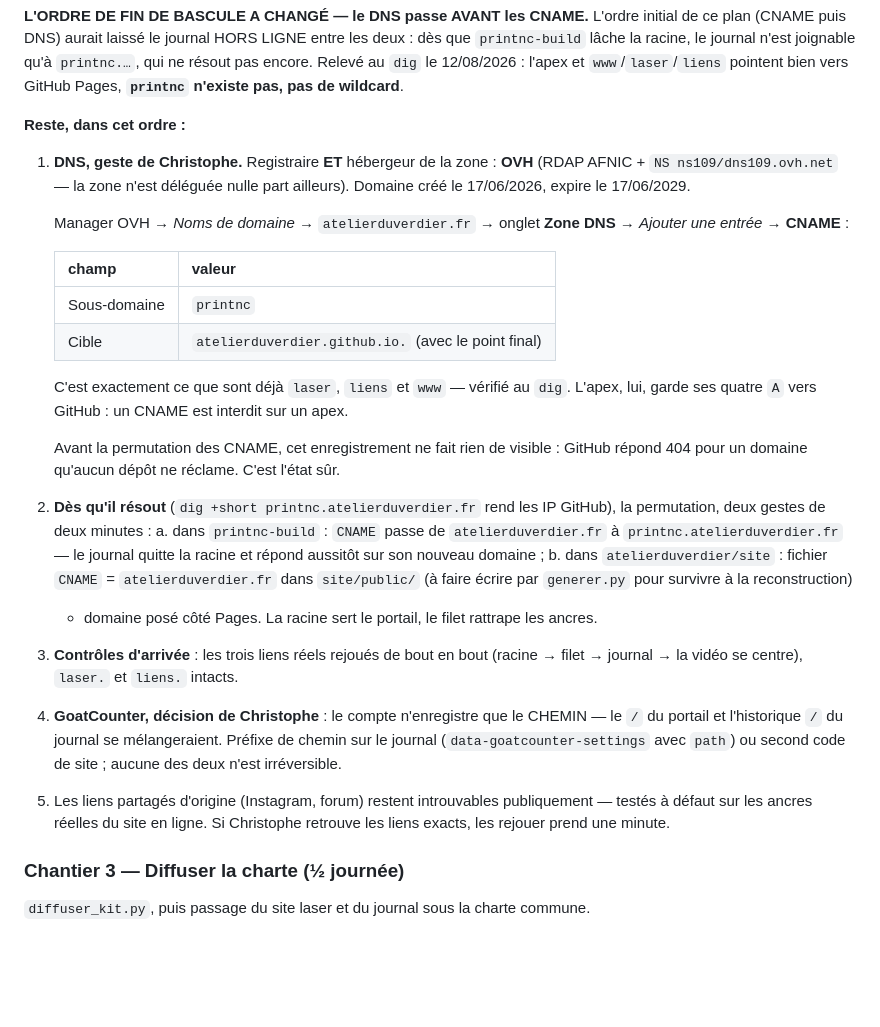
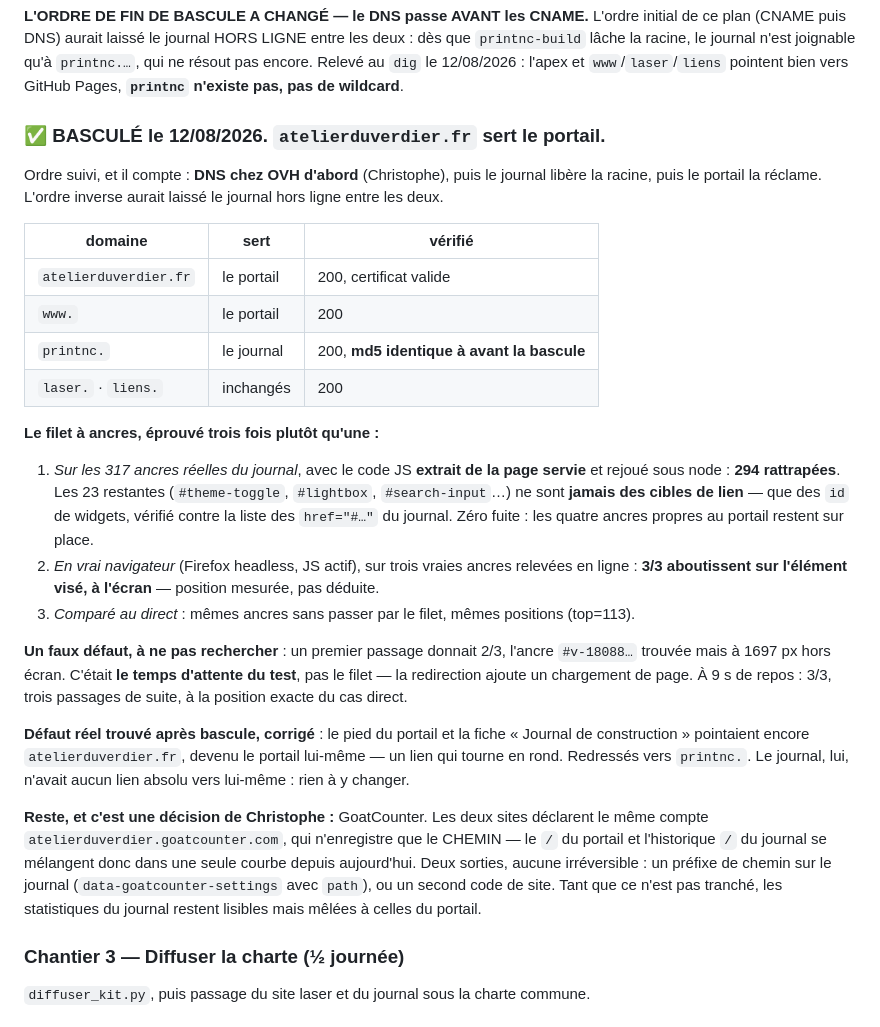
Before and after one commit to atelierduverdier/site, a Markdown page: PLAN.md, the part around the change. Rendered like a GitHub page; blank space fills up the shorter version.

Commit message:
PLAN : chantier 2 bouclé, la racine sert le portail
Le filet éprouvé trois fois : 294/317 ancres réelles sous node avec le
code extrait de la page servie, 3/3 en vrai navigateur avec l'élément
vérifié à l'écran, et les mêmes positions qu'en direct.

Le 2/3 du premier passage était le temps d'attente du test, pas le
filet — consigné pour que personne ne le recherche.

```diff
--- a/PLAN.md
+++ b/PLAN.md
@@ -307,41 +307,46 @@ plan (CNAME puis DNS) aurait laissé le journal HORS LIGNE entre les deux : dès
 pas encore. Relevé au `dig` le 12/08/2026 : l'apex et `www`/`laser`/`liens` pointent bien vers
 GitHub Pages, **`printnc` n'existe pas, pas de wildcard**.
 
-**Reste, dans cet ordre :**
-1. **DNS, geste de Christophe.** Registraire **ET** hébergeur de la zone : **OVH**
-   (RDAP AFNIC + `NS ns109/dns109.ovh.net` — la zone n'est déléguée nulle part ailleurs).
-   Domaine créé le 17/06/2026, expire le 17/06/2029.
+### ✅ **BASCULÉ le 12/08/2026.** `atelierduverdier.fr` sert le portail.
 
-   Manager OVH → *Noms de domaine* → `atelierduverdier.fr` → onglet **Zone DNS** →
-   *Ajouter une entrée* → **CNAME** :
+Ordre suivi, et il compte : **DNS chez OVH d'abord** (Christophe), puis le journal libère la
+racine, puis le portail la réclame. L'ordre inverse aurait laissé le journal hors ligne entre
+les deux.
 
-   | champ | valeur |
-   |---|---|
-   | Sous-domaine | `printnc` |
-   | Cible | `atelierduverdier.github.io.` (avec le point final) |
+| domaine | sert | vérifié |
+|---|---|---|
+| `atelierduverdier.fr` | le portail | 200, certificat valide |
+| `www.` | le portail | 200 |
+| `printnc.` | le journal | 200, **md5 identique à avant la bascule** |
+| `laser.` · `liens.` | inchangés | 200 |
 
-   C'est exactement ce que sont déjà `laser`, `liens` et `www` — vérifié au `dig`. L'apex,
-   lui, garde ses quatre `A` vers GitHub : un CNAME est interdit sur un apex.
+**Le filet à ancres, éprouvé trois fois plutôt qu'une :**
 
-   Avant la permutation des CNAME, cet enregistrement ne fait rien de visible : GitHub
-   répond 404 pour un domaine qu'aucun dépôt ne réclame. C'est l'état sûr.
-2. **Dès qu'il résout** (`dig +short printnc.atelierduverdier.fr` rend les IP GitHub), la
-   permutation, deux gestes de deux minutes :
-   a. dans `printnc-build` : `CNAME` passe de `atelierduverdier.fr` à
-      `printnc.atelierduverdier.fr` — le journal quitte la racine et répond aussitôt sur
-      son nouveau domaine ;
-   b. dans `atelierduverdier/site` : fichier `CNAME` = `atelierduverdier.fr` dans
-      `site/public/` (à faire écrire par `generer.py` pour survivre à la reconstruction)
-      + domaine posé côté Pages. La racine sert le portail, le filet rattrape les ancres.
-3. **Contrôles d'arrivée** : les trois liens réels rejoués de bout en bout (racine → filet
-   → journal → la vidéo se centre), `laser.` et `liens.` intacts.
-4. **GoatCounter, décision de Christophe** : le compte n'enregistre que le CHEMIN — le `/`
-   du portail et l'historique `/` du journal se mélangeraient. Préfixe de chemin sur le
-   journal (`data-goatcounter-settings` avec `path`) ou second code de site ; aucune des
-   deux n'est irréversible.
-5. Les liens partagés d'origine (Instagram, forum) restent introuvables publiquement —
-   testés à défaut sur les ancres réelles du site en ligne. Si Christophe retrouve les
-   liens exacts, les rejouer prend une minute.
+1. *Sur les 317 ancres réelles du journal*, avec le code JS **extrait de la page servie** et
+   rejoué sous node : **294 rattrapées**. Les 23 restantes (`#theme-toggle`, `#lightbox`,
+   `#search-input`…) ne sont **jamais des cibles de lien** — que des `id` de widgets, vérifié
+   contre la liste des `href="#…"` du journal. Zéro fuite : les quatre ancres propres au
+   portail restent sur place.
+2. *En vrai navigateur* (Firefox headless, JS actif), sur trois vraies ancres relevées en
+   ligne : **3/3 aboutissent sur l'élément visé, à l'écran** — position mesurée, pas déduite.
+3. *Comparé au direct* : mêmes ancres sans passer par le filet, mêmes positions (top=113).
+
+**Un faux défaut, à ne pas rechercher** : un premier passage donnait 2/3, l'ancre `#v-18088…`
+trouvée mais à 1697 px hors écran. C'était **le temps d'attente du test**, pas le filet — la
+redirection ajoute un chargement de page. À 9 s de repos : 3/3, trois passages de suite, à la
+position exacte du cas direct.
+
+**Défaut réel trouvé après bascule, corrigé** : le pied du portail et la fiche « Journal de
+construction » pointaient encore `atelierduverdier.fr`, devenu le portail lui-même — un lien
+qui tourne en rond. Redressés vers `printnc.`. Le journal, lui, n'avait aucun lien absolu vers
+lui-même : rien à y changer.
+
+**Reste, et c'est une décision de Christophe :** GoatCounter. Les deux sites déclarent le même
+compte `atelierduverdier.goatcounter.com`, qui n'enregistre que le CHEMIN — le `/` du portail
+et l'historique `/` du journal se mélangent donc dans une seule courbe depuis aujourd'hui.
+Deux sorties, aucune irréversible : un préfixe de chemin sur le journal
+(`data-goatcounter-settings` avec `path`), ou un second code de site. Tant que ce n'est pas
+tranché, les statistiques du journal restent lisibles mais mêlées à celles du portail.
 
 ### Chantier 3 — Diffuser la charte (½ journée)
 `diffuser_kit.py`, puis passage du site laser et du journal sous la charte commune.
```
